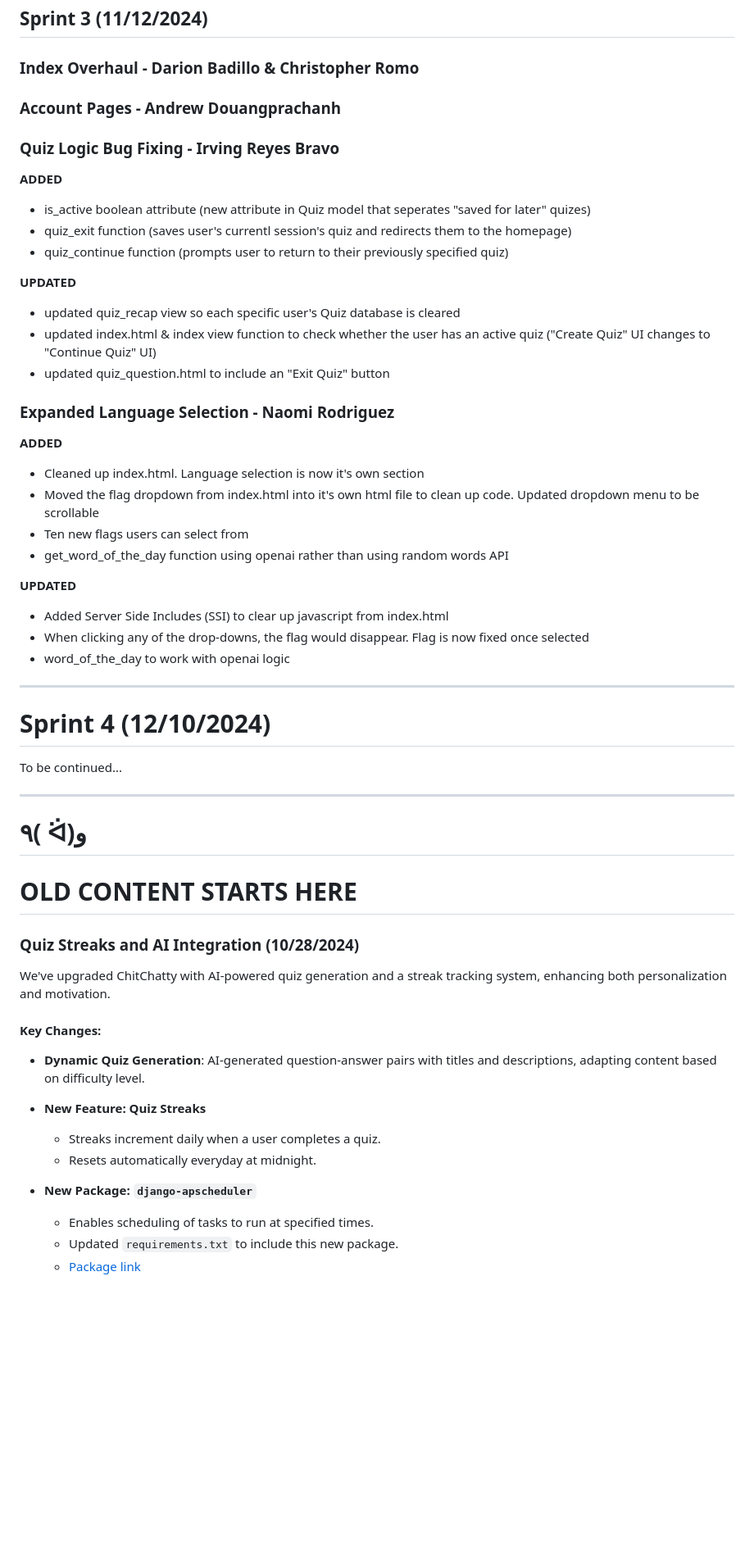
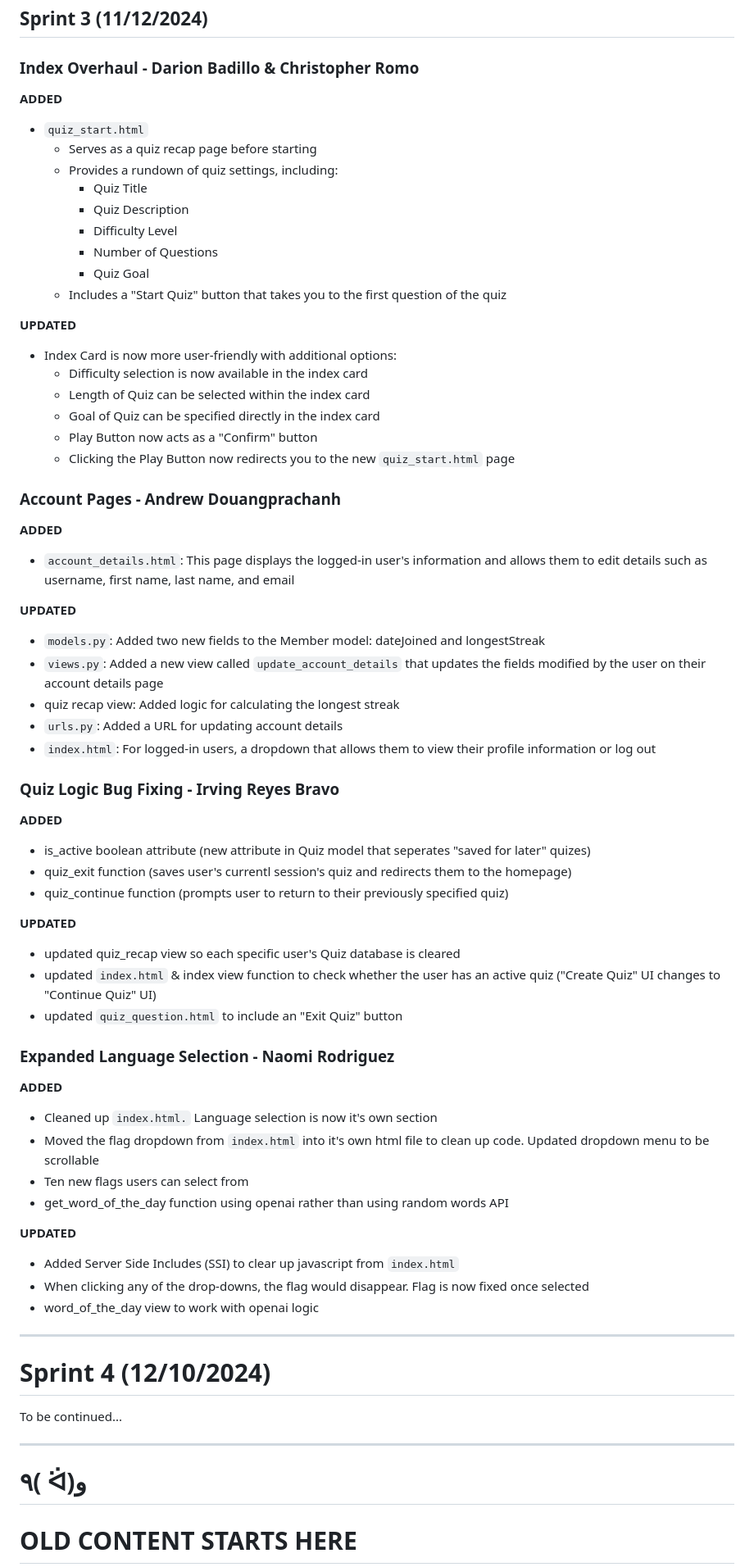
Before and after one commit to UCCS-CS4300-5300/Group5-fall2024, a Markdown page: README.md, the part around the change printed below. Shown: that part at 82% size. Rendered like a GitHub page; blank space fills up the shorter version.

```diff
--- a/README.md
+++ b/README.md
@@ -208,7 +252,38 @@ Listed below are all changes made to the app based on sprint.
 ## Sprint 3 (11/12/2024)
 
 ### Index Overhaul - Darion Badillo & Christopher Romo
+
+**ADDED**
+   - `quiz_start.html`
+      - Serves as a quiz recap page before starting
+      - Provides a rundown of quiz settings, including:
+         - Quiz Title
+         - Quiz Description
+         - Difficulty Level
+         - Number of Questions
+         - Quiz Goal
+      - Includes a "Start Quiz" button that takes you to the first question of the quiz
+
+**UPDATED**
+   - Index Card is now more user-friendly with additional options:
+      - Difficulty selection is now available in the index card
+      - Length of Quiz can be selected within the index card
+      - Goal of Quiz can be specified directly in the index card
+      - Play Button now acts as a "Confirm" button
+      - Clicking the Play Button now redirects you to the new `quiz_start.html` page
+
 ### Account Pages - Andrew Douangprachanh
+
+**ADDED**
+   - `account_details.html`: This page displays the logged-in user's information and allows them to edit details such as username, first name, last name, and email
+
+**UPDATED**
+   - `models.py`: Added two new fields to the Member model: dateJoined and longestStreak
+   - `views.py`: Added a new view called `update_account_details` that updates the fields modified by the user on their account details page
+   - quiz recap view: Added logic for calculating the longest streak
+   - `urls.py`: Added a URL for updating account details
+   - `index.html`: For logged-in users, a dropdown that allows them to view their profile information or log out
+
 ### Quiz Logic Bug Fixing - Irving Reyes Bravo
 
 **ADDED**
@@ -218,21 +293,21 @@ Listed below are all changes made to the app based on sprint.
 
 **UPDATED**
    - updated quiz_recap view so each specific user's Quiz database is cleared
-   - updated index.html & index view function to check whether the user has an active quiz ("Create Quiz" UI changes to "Continue Quiz" UI)
-   - updated quiz_question.html to include an "Exit Quiz" button
+   - updated `index.html` & index view function to check whether the user has an active quiz ("Create Quiz" UI changes to "Continue Quiz" UI)
+   - updated `quiz_question.html` to include an "Exit Quiz" button
 
 ### Expanded Language Selection - Naomi Rodriguez
 
 **ADDED**
-   - Cleaned up index.html. Language selection is now it's own section
-   - Moved the flag dropdown from index.html into it's own html file to clean up code. Updated dropdown menu to be scrollable
+   - Cleaned up `index.html.` Language selection is now it's own section
+   - Moved the flag dropdown from `index.html` into it's own html file to clean up code. Updated dropdown menu to be scrollable
    - Ten new flags users can select from
    - get_word_of_the_day function using openai rather than using random words API
 
 **UPDATED**
-   - Added Server Side Includes (SSI) to clear up javascript from index.html
+   - Added Server Side Includes (SSI) to clear up javascript from `index.html`
    - When clicking any of the drop-downs, the flag would disappear. Flag is now fixed once selected
-   - word_of_the_day to work with openai logic
+   - word_of_the_day view to work with openai logic
 
 ---
 # Sprint 4 (12/10/2024)
@@ -248,19 +323,3 @@ To be continued...
 
 
 # OLD CONTENT STARTS HERE
-### Quiz Streaks and AI Integration (10/28/2024)
-
-We've upgraded ChitChatty with AI-powered quiz generation and a streak tracking system, enhancing both personalization and motivation.
-
-#### Key Changes:
-- **Dynamic Quiz Generation**: AI-generated question-answer pairs with titles and descriptions, adapting content based on difficulty level.
-
-- **New Feature: Quiz Streaks**
-   - Streaks increment daily when a user completes a quiz.
-   - Resets automatically everyday at midnight.
-
-- **New Package: `django-apscheduler`**
-   - Enables scheduling of tasks to run at specified times.
-   - Updated `requirements.txt` to include this new package.
-   - [Package link ](https://pypi.org/project/django-apscheduler/)
-
```
Also changed, not shown: other parts of README.md (+69 -53 lines).
